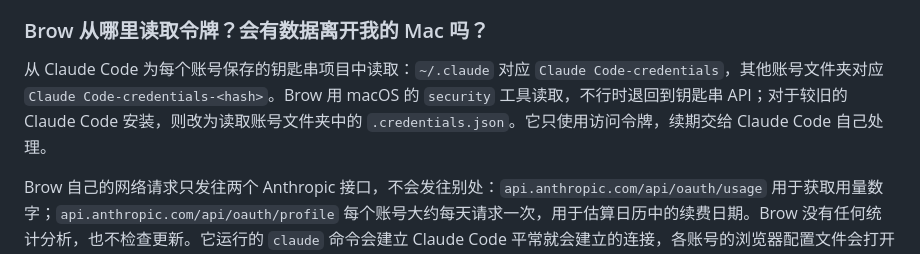
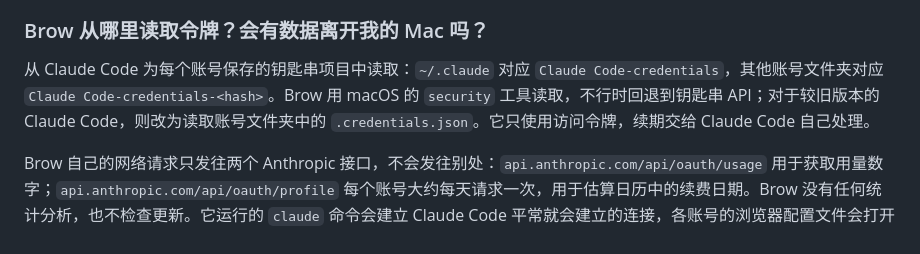
Before and after one commit to efim0v/brow, a Markdown page: README.zh-CN.md, the part around the change. Drawn GitHub-style.

```diff
--- a/README.zh-CN.md
+++ b/README.zh-CN.md
@@ -118,7 +118,7 @@ Brow 没有程序坞图标：它待在刘海里，设置从面板上的 ⚙ 打
 
 ### Brow 从哪里读取令牌？会有数据离开我的 Mac 吗？
 
-从 Claude Code 为每个账号保存的钥匙串项目中读取：`~/.claude` 对应 `Claude Code-credentials`，其他账号文件夹对应 `Claude Code-credentials-<hash>`。Brow 用 macOS 的 `security` 工具读取，不行时退回到钥匙串 API；对于较旧的 Claude Code 安装，则改为读取账号文件夹中的 `.credentials.json`。它只使用访问令牌，续期交给 Claude Code 自己处理。
+从 Claude Code 为每个账号保存的钥匙串项目中读取：`~/.claude` 对应 `Claude Code-credentials`，其他账号文件夹对应 `Claude Code-credentials-<hash>`。Brow 用 macOS 的 `security` 工具读取，不行时回退到钥匙串 API；对于较旧版本的 Claude Code，则改为读取账号文件夹中的 `.credentials.json`。它只使用访问令牌，续期交给 Claude Code 自己处理。
 
 Brow 自己的网络请求只发往两个 Anthropic 接口，不会发往别处：`api.anthropic.com/api/oauth/usage` 用于获取用量数字；`api.anthropic.com/api/oauth/profile` 每个账号大约每天请求一次，用于估算日历中的续费日期。Brow 没有任何统计分析，也不检查更新。它运行的 `claude` 命令会建立 Claude Code 平常就会建立的连接，各账号的浏览器配置文件会打开 claude.ai。
 
```
Also changed, not shown: README.ru.md (+2 -2 lines).
